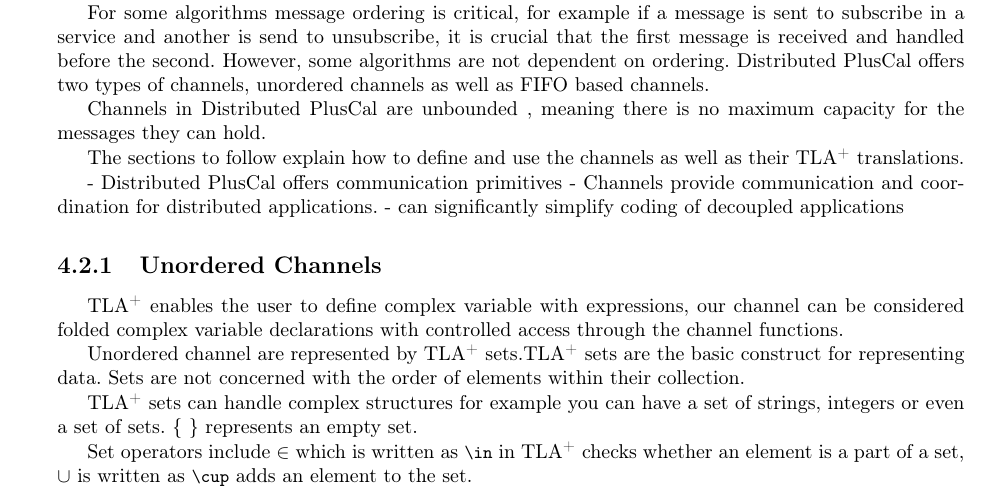
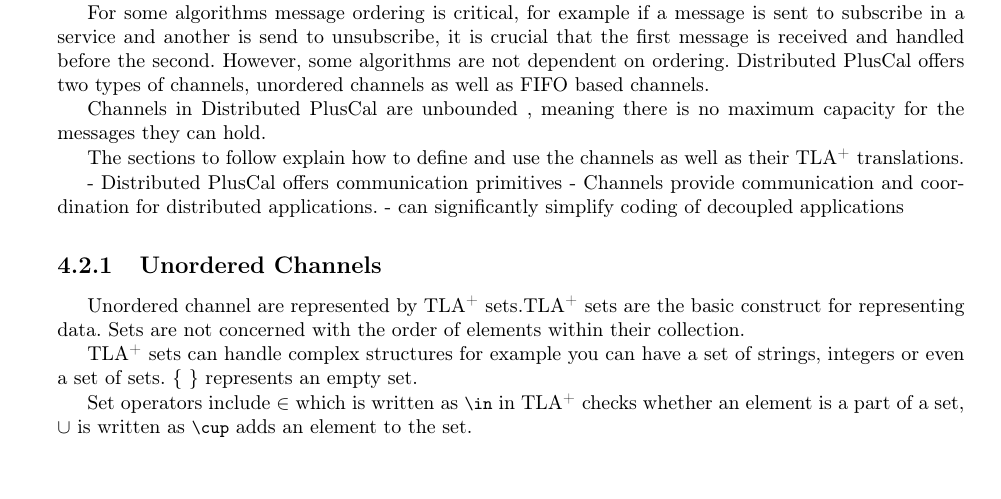
Before and after one commit to DistributedPlusCal/DistributedPlusCal, a LaTeX thesis (report/report-master.tex): part of page 20 of 39, cut so that both start at the same text, the shorter picture padded with empty space. Compiled offline with pdfLaTeX.

Commit message:
channel draft

```diff
--- a/report/report-master.tex
+++ b/report/report-master.tex
@@ -554,8 +554,6 @@ The sections to follow explain how to define and use the channels as well as the
 - can significantly simplify coding of decoupled applications
 
 \subsection{Unordered Channels}
-
-\tlaplus enables the user to define complex variable with expressions, our channel can be considered folded complex variable declarations with controlled access through the channel functions.
 
 Unordered channel are represented by \tlaplus sets.\tlaplus sets are the basic construct for representing data. Sets are not concerned with the order of elements within their collection.
 
```
